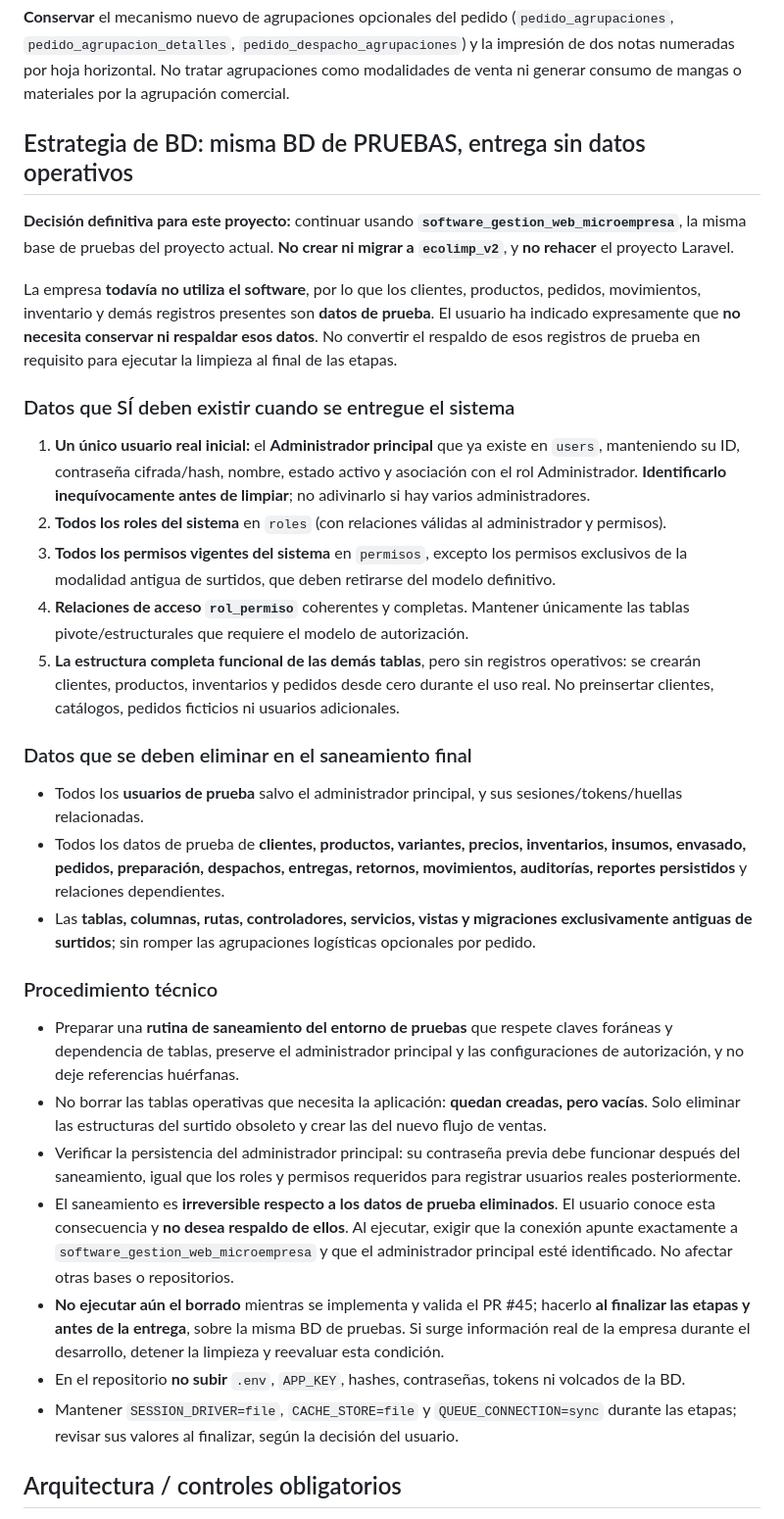
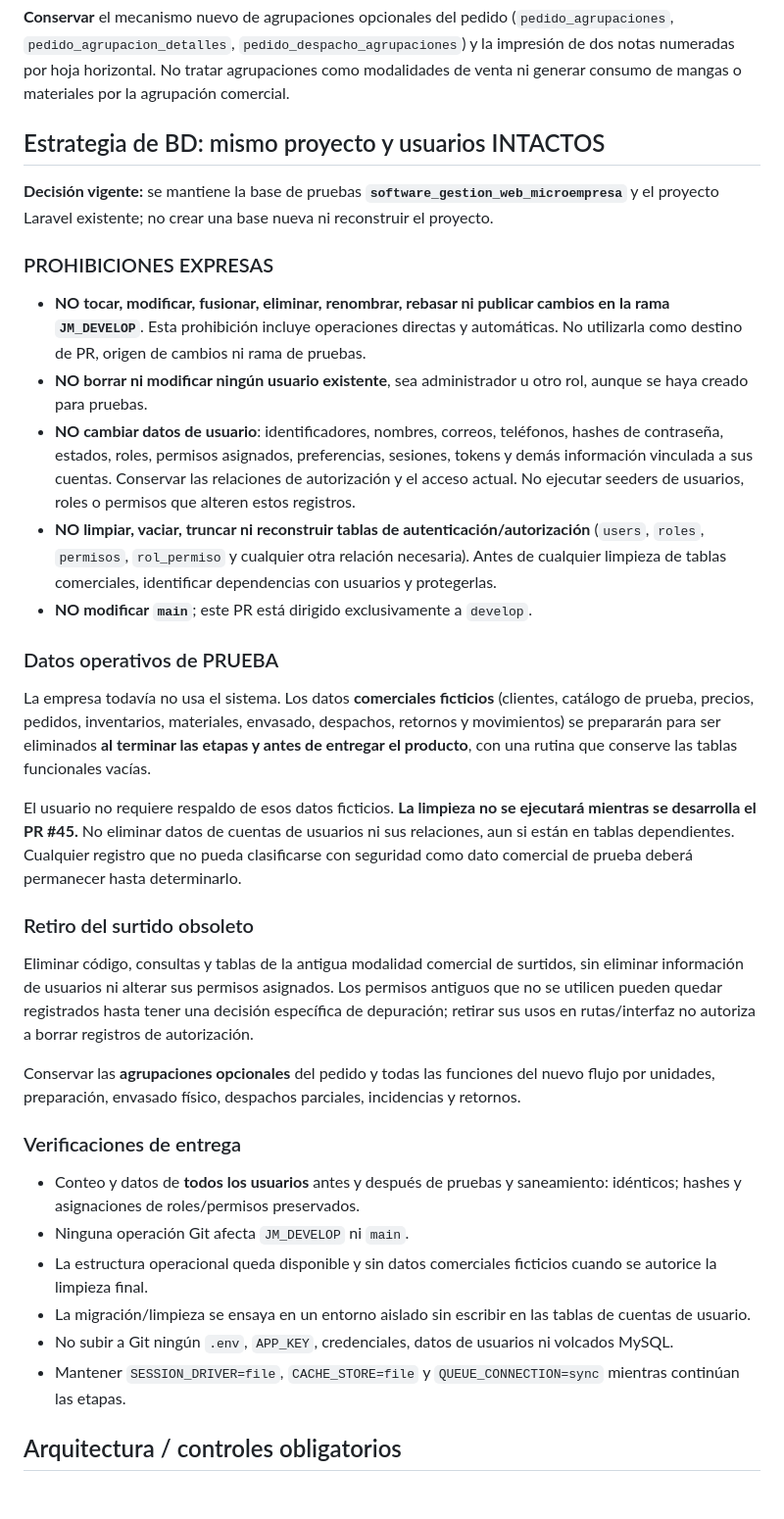
Before and after one commit to NightArrow450/Software_Gestion_Web_Microempresa, a Markdown page: docs/pr45-correccion-flujo-ventas-y-eliminacion-surtidos.md, the part around one of its changes. Shown at 98% size. GitHub-like rendering; blank space fills up the shorter version.

Commit message:
docs(pr45): proteger JM_DEVELOP y conservar todos los usuarios intactos

```diff
--- a/docs/pr45-correccion-flujo-ventas-y-eliminacion-surtidos.md
+++ b/docs/pr45-correccion-flujo-ventas-y-eliminacion-surtidos.md
@@ -47,35 +47,38 @@ Eliminar las antiguas rutas/servicios de configuración y composición de surtid
 
 **Conservar** el mecanismo nuevo de agrupaciones opcionales del pedido (`pedido_agrupaciones`, `pedido_agrupacion_detalles`, `pedido_despacho_agrupaciones`) y la impresión de dos notas numeradas por hoja horizontal. No tratar agrupaciones como modalidades de venta ni generar consumo de mangas o materiales por la agrupación comercial.
 
-## Estrategia de BD: misma BD de PRUEBAS, entrega sin datos operativos
+## Estrategia de BD: mismo proyecto y usuarios INTACTOS
 
-**Decisión definitiva para este proyecto:** continuar usando **`software_gestion_web_microempresa`**, la misma base de pruebas del proyecto actual. **No crear ni migrar a `ecolimp_v2`**, y **no rehacer** el proyecto Laravel.
+**Decisión vigente:** se mantiene la base de pruebas **`software_gestion_web_microempresa`** y el proyecto Laravel existente; no crear una base nueva ni reconstruir el proyecto.
 
-La empresa **todavía no utiliza el software**, por lo que los clientes, productos, pedidos, movimientos, inventario y demás registros presentes son **datos de prueba**. El usuario ha indicado expresamente que **no necesita conservar ni respaldar esos datos**. No convertir el respaldo de esos registros de prueba en requisito para ejecutar la limpieza al final de las etapas.
+### PROHIBICIONES EXPRESAS
 
-### Datos que SÍ deben existir cuando se entregue el sistema
+- **NO tocar, modificar, fusionar, eliminar, renombrar, rebasar ni publicar cambios en la rama `JM_DEVELOP`**. Esta prohibición incluye operaciones directas y automáticas. No utilizarla como destino de PR, origen de cambios ni rama de pruebas.
+- **NO borrar ni modificar ningún usuario existente**, sea administrador u otro rol, aunque se haya creado para pruebas.
+- **NO cambiar datos de usuario**: identificadores, nombres, correos, teléfonos, hashes de contraseña, estados, roles, permisos asignados, preferencias, sesiones, tokens y demás información vinculada a sus cuentas. Conservar las relaciones de autorización y el acceso actual. No ejecutar seeders de usuarios, roles o permisos que alteren estos registros.
+- **NO limpiar, vaciar, truncar ni reconstruir tablas de autenticación/autorización** (`users`, `roles`, `permisos`, `rol_permiso` y cualquier otra relación necesaria). Antes de cualquier limpieza de tablas comerciales, identificar dependencias con usuarios y protegerlas.
+- **NO modificar `main`**; este PR está dirigido exclusivamente a `develop`.
 
-1. **Un único usuario real inicial:** el **Administrador principal** que ya existe en `users`, manteniendo su ID, contraseña cifrada/hash, nombre, estado activo y asociación con el rol Administrador. **Identificarlo inequívocamente antes de limpiar**; no adivinarlo si hay varios administradores.
-2. **Todos los roles del sistema** en `roles` (con relaciones válidas al administrador y permisos).
-3. **Todos los permisos vigentes del sistema** en `permisos`, excepto los permisos exclusivos de la modalidad antigua de surtidos, que deben retirarse del modelo definitivo.
-4. **Relaciones de acceso `rol_permiso`** coherentes y completas. Mantener únicamente las tablas pivote/estructurales que requiere el modelo de autorización.
-5. **La estructura completa funcional de las demás tablas**, pero sin registros operativos: se crearán clientes, productos, inventarios y pedidos desde cero durante el uso real. No preinsertar clientes, catálogos, pedidos ficticios ni usuarios adicionales.
+### Datos operativos de PRUEBA
 
-### Datos que se deben eliminar en el saneamiento final
+La empresa todavía no usa el sistema. Los datos **comerciales ficticios** (clientes, catálogo de prueba, precios, pedidos, inventarios, materiales, envasado, despachos, retornos y movimientos) se prepararán para ser eliminados **al terminar las etapas y antes de entregar el producto**, con una rutina que conserve las tablas funcionales vacías.
 
-- Todos los **usuarios de prueba** salvo el administrador principal, y sus sesiones/tokens/huellas relacionadas.
-- Todos los datos de prueba de **clientes, productos, variantes, precios, inventarios, insumos, envasado, pedidos, preparación, despachos, entregas, retornos, movimientos, auditorías, reportes persistidos** y relaciones dependientes.
-- Las **tablas, columnas, rutas, controladores, servicios, vistas y migraciones exclusivamente antiguas de surtidos**; sin romper las agrupaciones logísticas opcionales por pedido.
+El usuario no requiere respaldo de esos datos ficticios. **La limpieza no se ejecutará mientras se desarrolla el PR #45.** No eliminar datos de cuentas de usuarios ni sus relaciones, aun si están en tablas dependientes. Cualquier registro que no pueda clasificarse con seguridad como dato comercial de prueba deberá permanecer hasta determinarlo.
 
-### Procedimiento técnico
+### Retiro del surtido obsoleto
 
-- Preparar una **rutina de saneamiento del entorno de pruebas** que respete claves foráneas y dependencia de tablas, preserve el administrador principal y las configuraciones de autorización, y no deje referencias huérfanas.
-- No borrar las tablas operativas que necesita la aplicación: **quedan creadas, pero vacías**. Solo eliminar las estructuras del surtido obsoleto y crear las del nuevo flujo de ventas.
-- Verificar la persistencia del administrador principal: su contraseña previa debe funcionar después del saneamiento, igual que los roles y permisos requeridos para registrar usuarios reales posteriormente.
-- El saneamiento es **irreversible respecto a los datos de prueba eliminados**. El usuario conoce esta consecuencia y **no desea respaldo de ellos**. Al ejecutar, exigir que la conexión apunte exactamente a `software_gestion_web_microempresa` y que el administrador principal esté identificado. No afectar otras bases o repositorios.
-- **No ejecutar aún el borrado** mientras se implementa y valida el PR #45; hacerlo **al finalizar las etapas y antes de la entrega**, sobre la misma BD de pruebas. Si surge información real de la empresa durante el desarrollo, detener la limpieza y reevaluar esta condición.
-- En el repositorio **no subir** `.env`, `APP_KEY`, hashes, contraseñas, tokens ni volcados de la BD.
-- Mantener `SESSION_DRIVER=file`, `CACHE_STORE=file` y `QUEUE_CONNECTION=sync` durante las etapas; revisar sus valores al finalizar, según la decisión del usuario.
+Eliminar código, consultas y tablas de la antigua modalidad comercial de surtidos, sin eliminar información de usuarios ni alterar sus permisos asignados. Los permisos antiguos que no se utilicen pueden quedar registrados hasta tener una decisión específica de depuración; retirar sus usos en rutas/interfaz no autoriza a borrar registros de autorización.
+
+Conservar las **agrupaciones opcionales** del pedido y todas las funciones del nuevo flujo por unidades, preparación, envasado físico, despachos parciales, incidencias y retornos.
+
+### Verificaciones de entrega
+
+- Conteo y datos de **todos los usuarios** antes y después de pruebas y saneamiento: idénticos; hashes y asignaciones de roles/permisos preservados.
+- Ninguna operación Git afecta `JM_DEVELOP` ni `main`.
+- La estructura operacional queda disponible y sin datos comerciales ficticios cuando se autorice la limpieza final.
+- La migración/limpieza se ensaya en un entorno aislado sin escribir en las tablas de cuentas de usuario.
+- No subir a Git ningún `.env`, `APP_KEY`, credenciales, datos de usuarios ni volcados MySQL.
+- Mantener `SESSION_DRIVER=file`, `CACHE_STORE=file` y `QUEUE_CONNECTION=sync` mientras continúan las etapas.
 
 ## Arquitectura / controles obligatorios
 
```
Also changed, not shown: other parts of docs/pr45-correccion-flujo-ventas-y-eliminacion-surtidos.md (+2 -2 lines).
